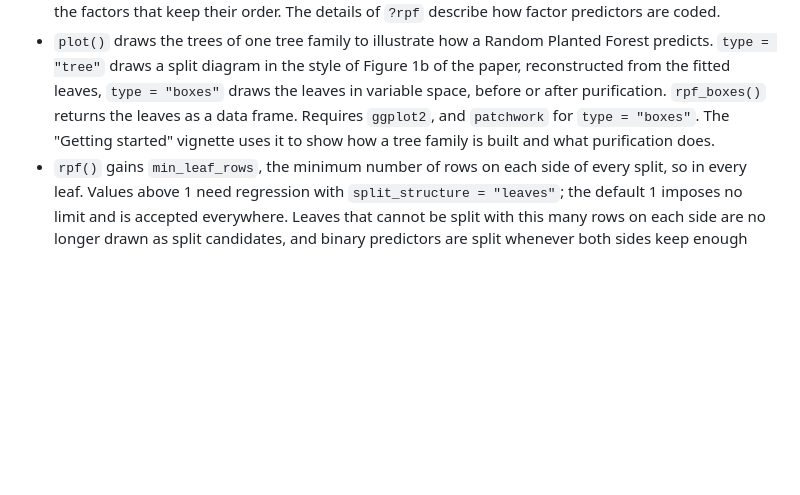
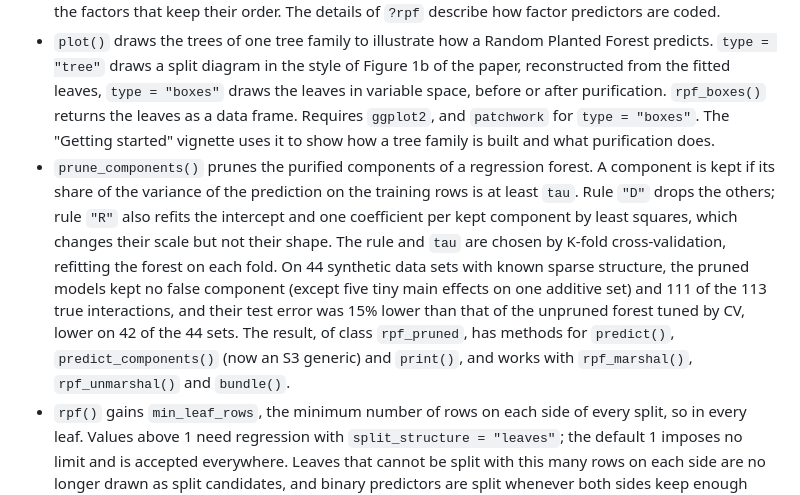
Before and after one commit to PlantedML/randomPlantedForest, a Markdown page: NEWS.md, the part around the change. Drawn GitHub-style; blank space fills up the shorter version.

Commit message:
NEWS: prune_components()

```diff
--- a/NEWS.md
+++ b/NEWS.md
@@ -12,6 +12,12 @@
   `rpf_boxes()` returns the leaves as a data frame.
   Requires `ggplot2`, and `patchwork` for `type = "boxes"`.
   The "Getting started" vignette uses it to show how a tree family is built and what purification does.
+* `prune_components()` prunes the purified components of a regression forest.
+  A component is kept if its share of the variance of the prediction on the training rows is at least `tau`.
+  Rule `"D"` drops the others; rule `"R"` also refits the intercept and one coefficient per kept component by least squares, which changes their scale but not their shape.
+  The rule and `tau` are chosen by K-fold cross-validation, refitting the forest on each fold.
+  On 44 synthetic data sets with known sparse structure, the pruned models kept no false component (except five tiny main effects on one additive set) and 111 of the 113 true interactions, and their test error was 15% lower than that of the unpruned forest tuned by CV, lower on 42 of the 44 sets.
+  The result, of class `rpf_pruned`, has methods for `predict()`, `predict_components()` (now an S3 generic) and `print()`, and works with `rpf_marshal()`, `rpf_unmarshal()` and `bundle()`.
 * `rpf()` gains `min_leaf_rows`, the minimum number of rows on each side of every split, so in every leaf.
   Values above 1 need regression with `split_structure = "leaves"`; the default 1 imposes no limit and is accepted everywhere.
   Leaves that cannot be split with this many rows on each side are no longer drawn as split candidates, and binary predictors are split whenever both sides keep enough rows.
```
